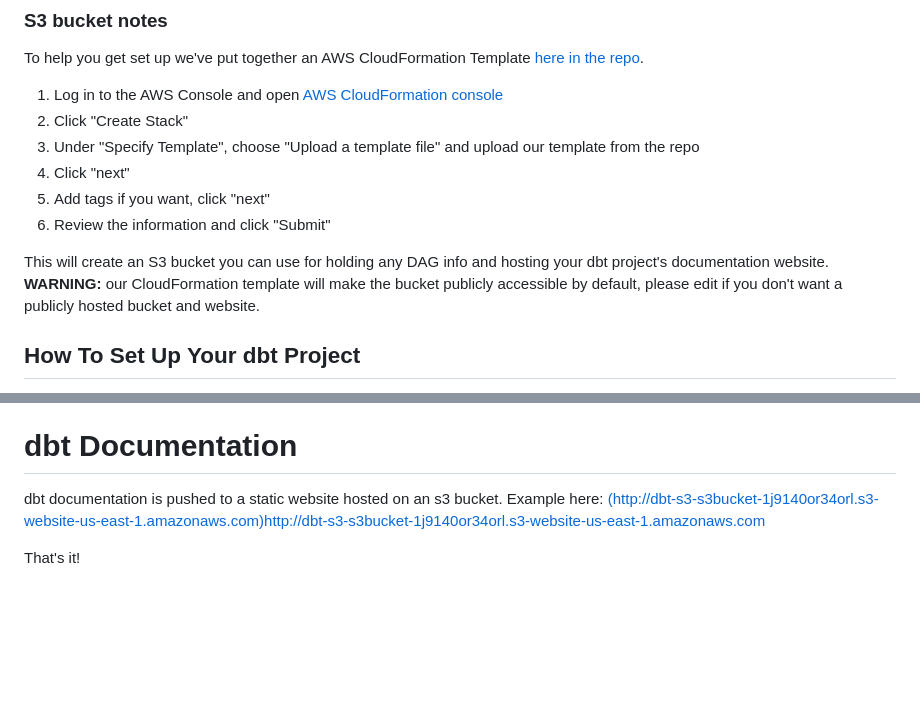
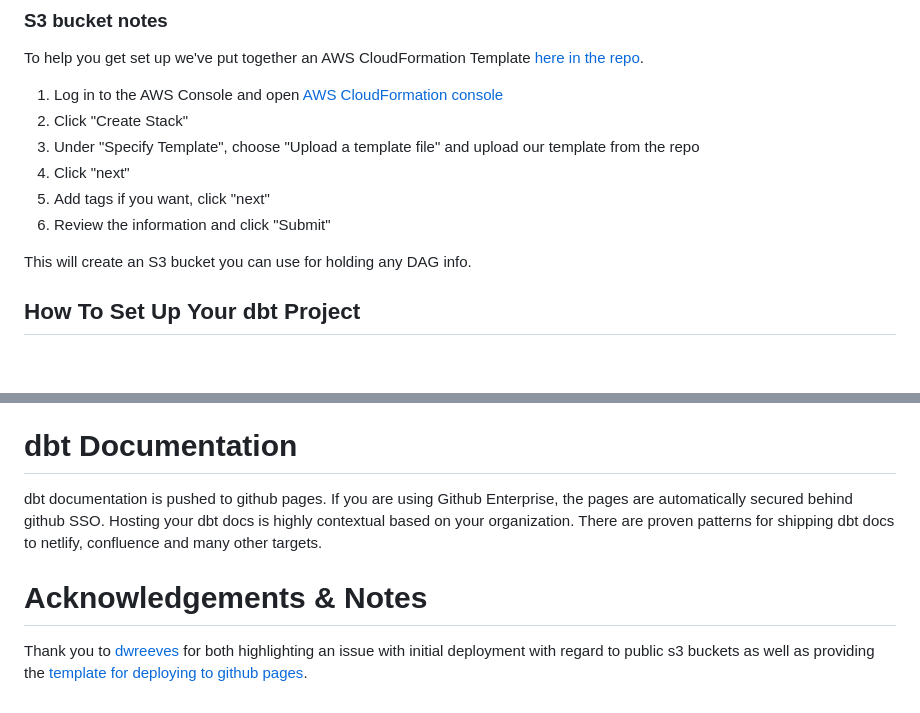
Before and after one commit to C00ldudeNoonan/simple-dbt-runner, a Markdown page: README.md, 2 parts joined by grey strips. GitHub-like rendering; blank space fills up the shorter version.

```diff
--- a/README.md
+++ b/README.md
@@ -22,7 +22,7 @@ To help you get set up we've put together an AWS CloudFormation Template [here i
  5. Add tags if you want, click "next"
  6. Review the information and click "Submit"
 
-This will create an S3 bucket you can use for holding any DAG info and hosting your dbt project's documentation website. **WARNING:** our CloudFormation template will make the bucket publicly accessible by default, please edit if you don't want a publicly hosted bucket and website.
+This will create an S3 bucket you can use for holding any DAG info.
 
 ## How To Set Up Your dbt Project
 
@@ -42,6 +42,8 @@ This will create an S3 bucket you can use for holding any DAG info and hosting y
 
 # dbt Documentation
 
-dbt documentation is pushed to a static website hosted on an s3 bucket. Example here: [(http://dbt-s3-s3bucket-1j9140or34orl.s3-website-us-east-1.amazonaws.com)](http://dbt-s3-s3bucket-1j9140or34orl.s3-website-us-east-1.amazonaws.com)http://dbt-s3-s3bucket-1j9140or34orl.s3-website-us-east-1.amazonaws.com
+dbt documentation is pushed to github pages. If you are using Github Enterprise, the pages are automatically secured behind github SSO. Hosting your dbt docs is highly contextual based on your organization. There are proven patterns for shipping dbt docs to netlify, confluence and many other targets.
 
-That's it!
+# Acknowledgements & Notes
+
+Thank you to [dwreeves](https://github.com/dwreeves) for both highlighting an issue with initial deployment with regard to public s3 buckets as well as providing the [template for deploying to github pages](https://github.com/dwreeves/dbt_docs_ghpages_example).
```
